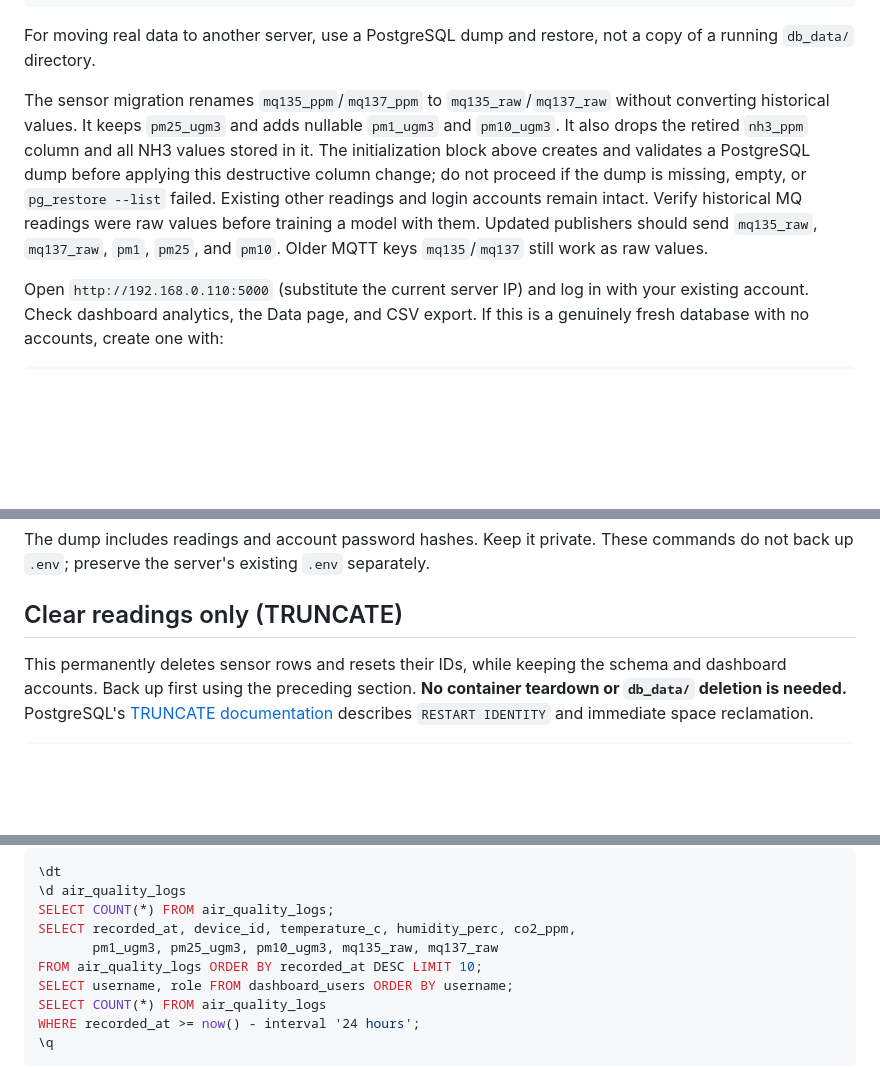
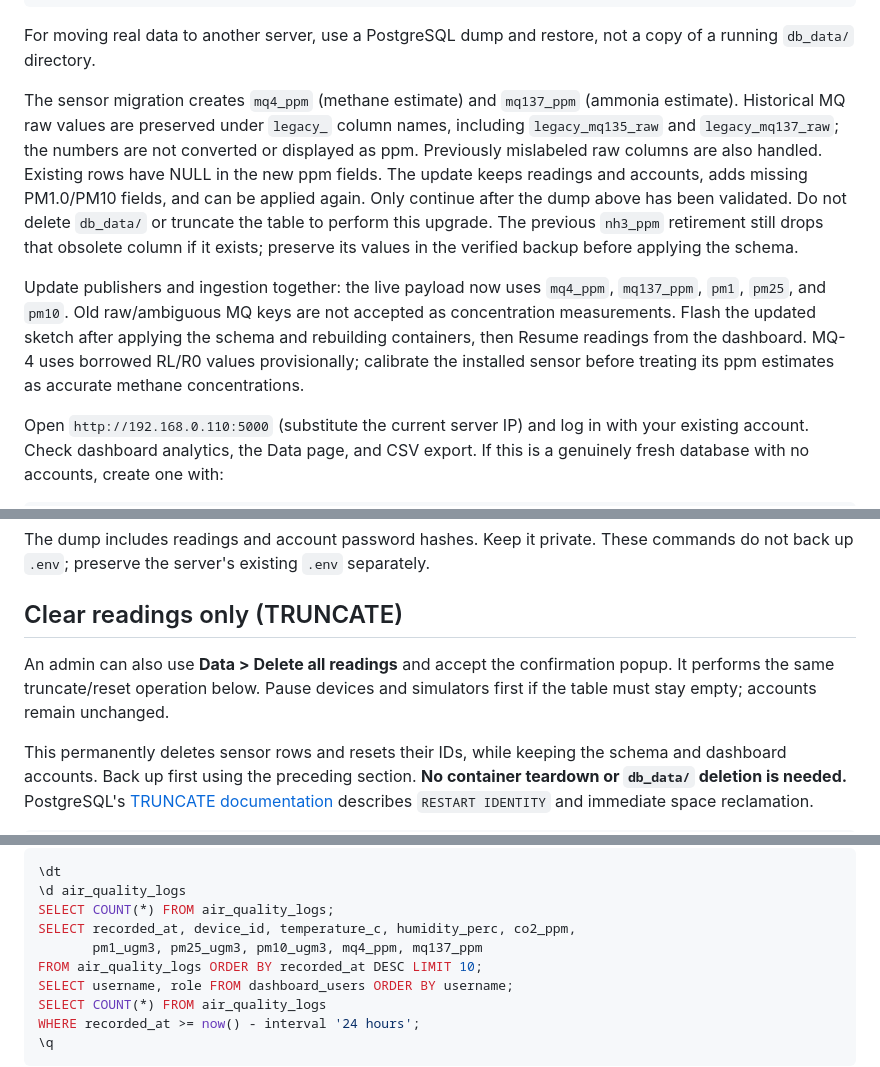
Before and after one commit to jarichooo/AirQualityMonitor, a Markdown page: SERVER_COMMANDS.md, 3 parts joined by grey strips. Drawn GitHub-style; blank space fills up the shorter version.

Commit message:
Update server commands md

```diff
--- a/SERVER_COMMANDS.md
+++ b/SERVER_COMMANDS.md
@@ -198,16 +198,23 @@ sudo docker compose logs --tail=50 ingestion web_dashboard
 For moving real data to another server, use a PostgreSQL dump and restore, not a
 copy of a running `db_data/` directory.
 
-The sensor migration renames `mq135_ppm`/`mq137_ppm` to `mq135_raw`/`mq137_raw`
-without converting historical values. It keeps `pm25_ugm3` and adds nullable
-`pm1_ugm3` and `pm10_ugm3`. It also drops the retired `nh3_ppm` column and all
-NH3 values stored in it. The initialization block above creates and validates a
-PostgreSQL dump before applying this destructive column change; do not proceed
-if the dump is missing, empty, or `pg_restore --list` failed. Existing other
-readings and login accounts remain intact. Verify historical MQ readings were
-raw values before training a model with them. Updated publishers should send
-`mq135_raw`, `mq137_raw`, `pm1`, `pm25`, and `pm10`. Older MQTT keys
-`mq135`/`mq137` still work as raw values.
+The sensor migration creates `mq4_ppm` (methane estimate) and `mq137_ppm`
+(ammonia estimate). Historical MQ raw values are preserved under `legacy_`
+column names, including `legacy_mq135_raw` and `legacy_mq137_raw`; the numbers
+are not converted or displayed as ppm. Previously mislabeled raw columns are
+also handled. Existing rows have NULL in the new ppm fields. The update keeps
+readings and accounts, adds missing PM1.0/PM10 fields, and can be applied again.
+Only continue after the dump above has been validated. Do not delete `db_data/`
+or truncate the table to perform this upgrade.
+The previous `nh3_ppm` retirement still drops that obsolete column if it exists;
+preserve its values in the verified backup before applying the schema.
+
+Update publishers and ingestion together: the live payload now uses
+`mq4_ppm`, `mq137_ppm`, `pm1`, `pm25`, and `pm10`. Old raw/ambiguous MQ keys are
+not accepted as concentration measurements. Flash the updated sketch after
+applying the schema and rebuilding containers, then Resume readings from the
+dashboard. MQ-4 uses borrowed RL/R0 values provisionally; calibrate the installed
+sensor before treating its ppm estimates as accurate methane concentrations.
 
 Open `http://192.168.0.110:5000` (substitute the current server IP) and log in with
 your existing account. Check dashboard analytics, the Data page, and CSV export.
@@ -250,6 +257,10 @@ The dump includes readings and account password hashes. Keep it private. These
 commands do not back up `.env`; preserve the server's existing `.env` separately.
 
 ## Clear readings only (TRUNCATE)
+
+An admin can also use **Data > Delete all readings** and accept the confirmation
+popup. It performs the same truncate/reset operation below. Pause devices and
+simulators first if the table must stay empty; accounts remain unchanged.
 
 This permanently deletes sensor rows and resets their IDs, while keeping the
 schema and dashboard accounts. Back up first using the preceding section.
@@ -391,7 +402,7 @@ At the `air_quality=#` prompt, try:
 \d air_quality_logs
 SELECT COUNT(*) FROM air_quality_logs;
 SELECT recorded_at, device_id, temperature_c, humidity_perc, co2_ppm,
-       pm1_ugm3, pm25_ugm3, pm10_ugm3, mq135_raw, mq137_raw
+       pm1_ugm3, pm25_ugm3, pm10_ugm3, mq4_ppm, mq137_ppm
 FROM air_quality_logs ORDER BY recorded_at DESC LIMIT 10;
 SELECT username, role FROM dashboard_users ORDER BY username;
 SELECT COUNT(*) FROM air_quality_logs
```
Also changed, not shown: other parts of SERVER_COMMANDS.md (+1 -1 lines).
